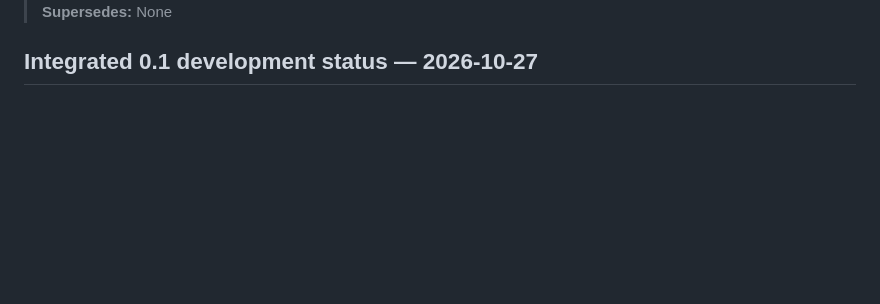
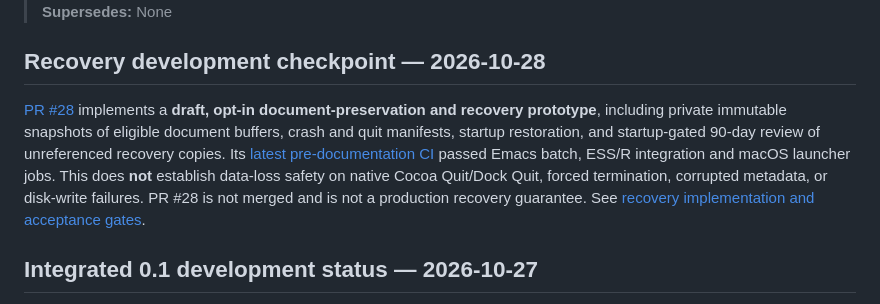
Before and after one commit to jmping/Glassmacs, a Markdown page: README.md, the part around one of its changes. GitHub-like rendering; blank space fills up the shorter version.

Commit message:
docs: update README with PR 28 recovery status and remaining release gates

```diff
--- a/README.md
+++ b/README.md
@@ -8,5 +8,9 @@
 > **Coverage:** Project identity, audience, vision and high-level getting started
 > **Supersedes:** None
+
+## Recovery development checkpoint — 2026-10-28
+
+[PR #28](https://github.com/jmping/Glassmacs/pull/28) implements a **draft, opt-in document-preservation and recovery prototype**, including private immutable snapshots of eligible document buffers, crash and quit manifests, startup restoration, and startup-gated 90-day review of unreferenced recovery copies. Its [latest pre-documentation CI](https://github.com/jmping/Glassmacs/actions/runs/40711222337) passed Emacs batch, ESS/R integration and macOS launcher jobs. This does **not** establish data-loss safety on native Cocoa Quit/Dock Quit, forced termination, corrupted metadata, or disk-write failures. PR #28 is not merged and is not a production recovery guarantee. See [recovery implementation and acceptance gates](docs/recent-print-recovery.md).
 
 ## Integrated 0.1 development status — 2026-10-27
 
```
Also changed, not shown: other parts of README.md (+1 -1 lines).
